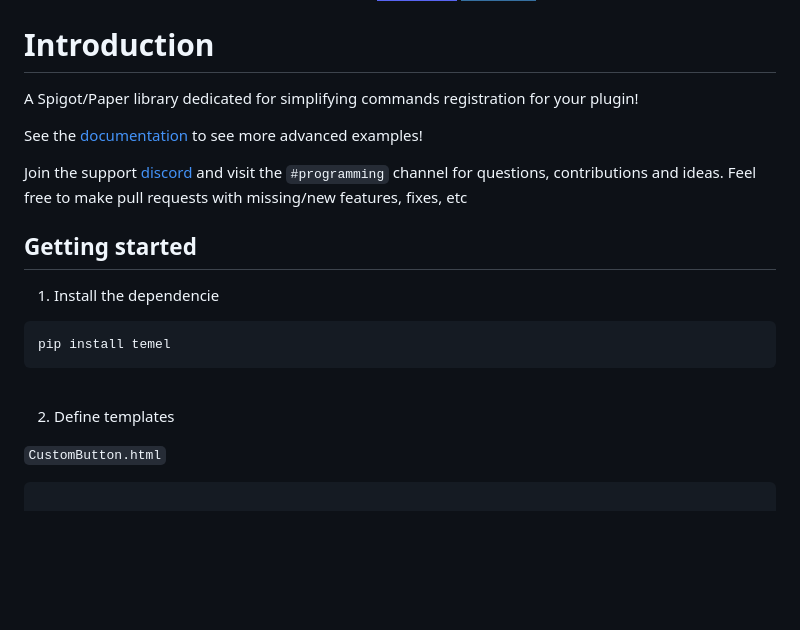
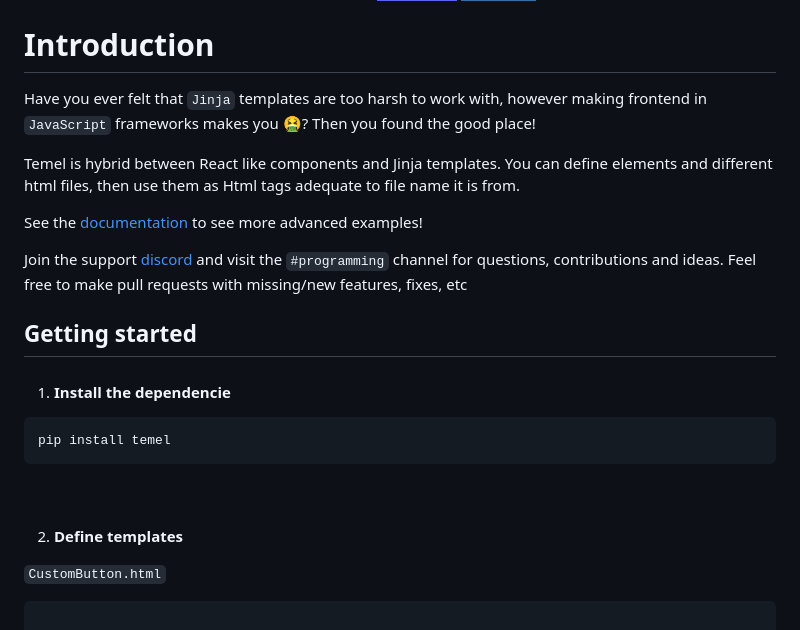
Before and after one commit to jwdeveloper/Temel, a Markdown page: readme.md, the part around the change. Drawn GitHub-style; badges without logos; blank space fills up the shorter version.

````diff
--- a/readme.md
+++ b/readme.md
@@ -27,7 +27,15 @@
 
 # Introduction
 
-A Spigot/Paper library dedicated for simplifying commands registration for your plugin!
+Have you ever felt that `Jinja` templates are too harsh to work with, however
+making frontend in `JavaScript` frameworks makes you 🤮? Then you found the good place!
+
+
+Temel is hybrid between React like components and Jinja templates.
+You can define elements and different html files, then
+use them as Html tags adequate to file name it is from.
+
+
 
 See the [documentation](https://github.com/jwdeveloper/Temel) to see more advanced examples!
 
@@ -36,7 +44,7 @@ contributions and ideas. Feel free to make pull requests with missing/new featur
 
 ## Getting started
 
-1. Install the dependencie
+1. #### Install the dependencie
 
 ```xml
 pip install temel
@@ -44,7 +52,7 @@ pip install temel
 
 <br>
 
-2. Define templates
+2. #### Define templates
 
 `CustomButton.html`
 
````
